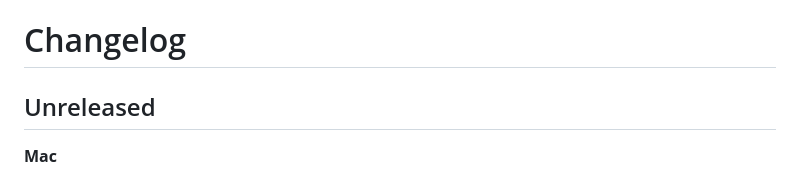
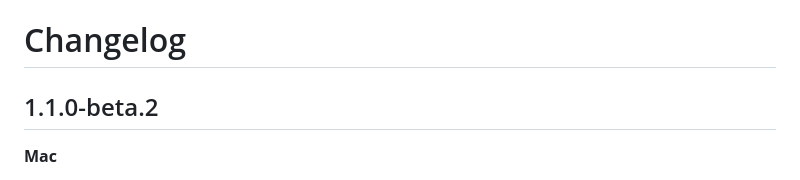
Before and after one commit to doughatcher/transcripts, a Markdown page: docs/guide/changelog.md, the part around the change. Rendered like a GitHub page.

Commit message:
Note what 1.1.0-beta.2 changes
Co-Authored-By: Claude Opus 5 <noreply@anthropic.com>

```diff
--- a/docs/guide/changelog.md
+++ b/docs/guide/changelog.md
@@ -1,6 +1,6 @@
 # Changelog
 
-## Unreleased
+## 1.1.0-beta.2
 
 **Mac**
 
```
